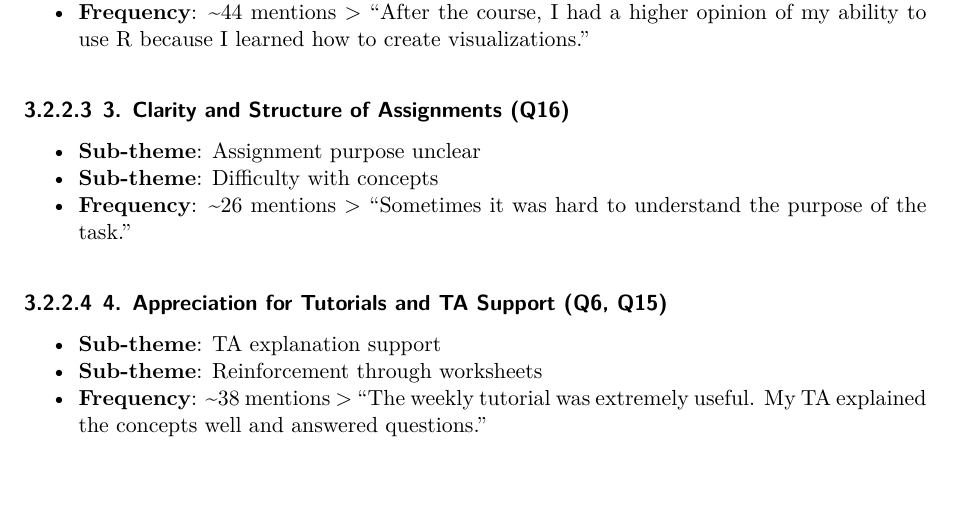
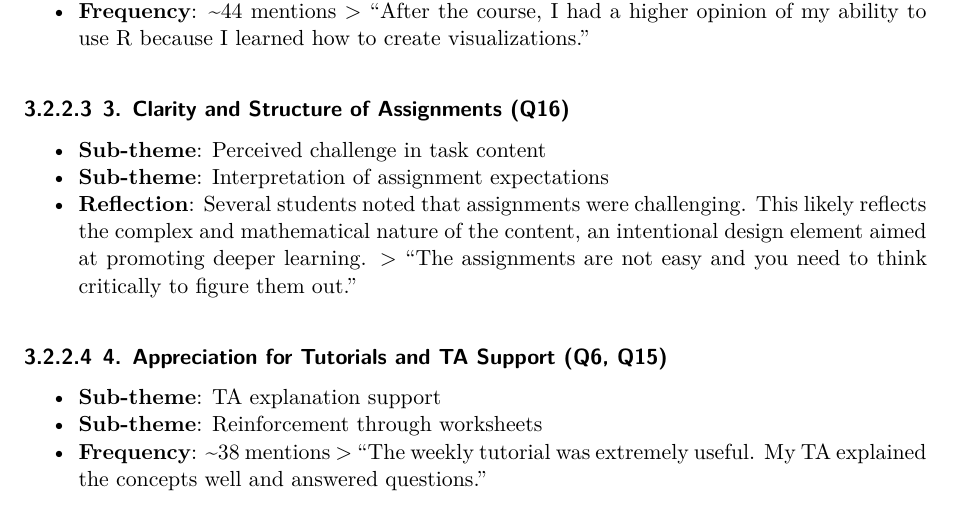
Before and after one commit to masinan123/STA107_Survey_Analysis, a Quarto document (paper/paper.qmd): part of page 6 of 10 before the commit and part of page 7 of 10 after it, cut so that both start at the same text, the shorter picture padded with empty space. Rendered offline with R 4.5, knitr and Pandoc in place of Quarto, then LaTeX, with nearby package versions; some code elsewhere in the file could not run offline.

Commit message:
final version

```diff
--- a/paper/paper.qmd
+++ b/paper/paper.qmd
@@ -329,10 +330,10 @@ knitr::kable(question_theme_mapping, caption = "Themes Identified per Open-Ended
 > "After the course, I had a higher opinion of my ability to use R because I learned how to create visualizations."
 
 #### 3. Clarity and Structure of Assignments (Q16)
-- **Sub-theme**: Assignment purpose unclear
-- **Sub-theme**: Difficulty with concepts
-- **Frequency**: ~26 mentions
-> "Sometimes it was hard to understand the purpose of the task."
+- **Sub-theme**: Perceived challenge in task content
+- **Sub-theme**: Interpretation of assignment expectations
+- **Reflection**: Several students noted that assignments were challenging. This likely reflects the complex and mathematical nature of the content, an intentional design element aimed at promoting deeper learning.
+> "The assignments are not easy and you need to think critically to figure them out."
 
 #### 4. Appreciation for Tutorials and TA Support (Q6, Q15)
 - **Sub-theme**: TA explanation support
```
Also changed, not shown: paper/paper.pdf, paper/paper.qmd (1 more changed lines).
